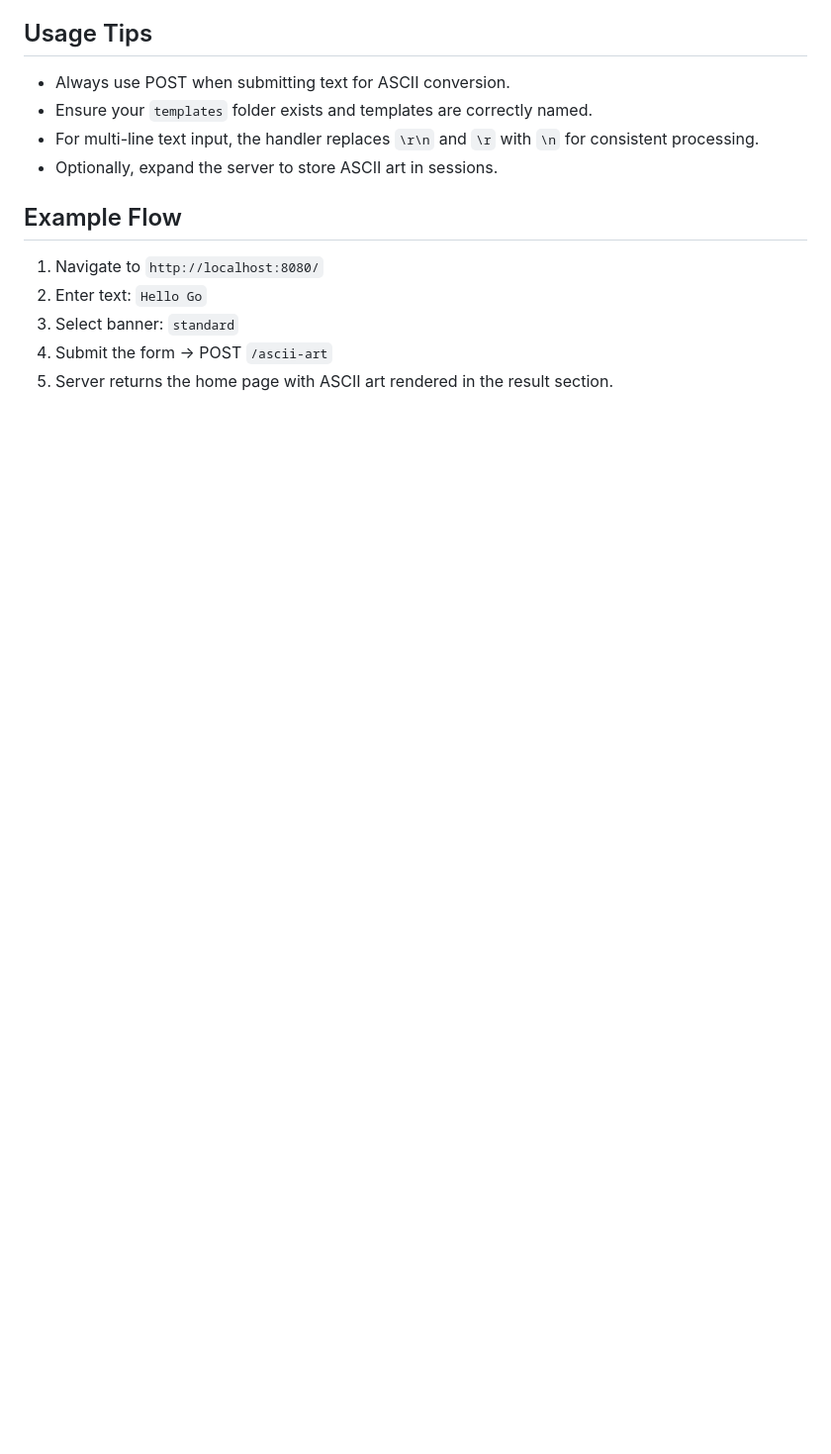
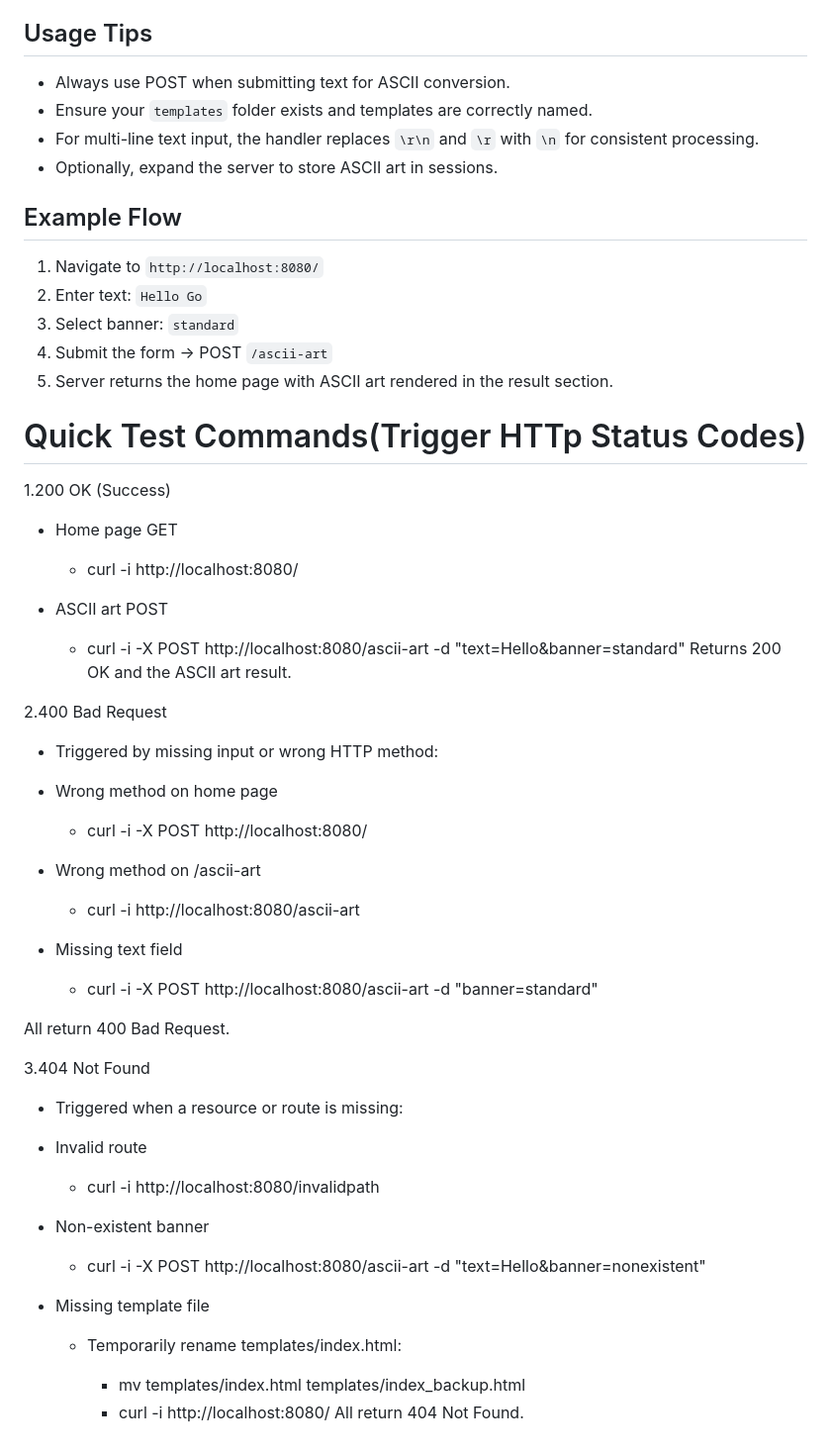
Before and after one commit to petraclara/ascii-art-web, a Markdown page: README.md, the part around the change. Shown at 99% size. GitHub-like rendering; blank space fills up the shorter version.

Commit message:
Add HTTP test commands to README.md

```diff
--- a/README.md
+++ b/README.md
@@ -106,3 +106,50 @@ Example Flow
 3. Select banner: `standard`
 4. Submit the form → POST `/ascii-art`
 5. Server returns the home page with ASCII art rendered in the result section.
+
+ # Quick Test Commands(Trigger HTTp Status Codes)
+
+1.200 OK (Success)
+
+  - Home page GET
+
+    - curl -i http://localhost:8080/
+
+  - ASCII art POST
+
+    - curl -i -X POST http://localhost:8080/ascii-art -d "text=Hello&banner=standard"
+Returns 200 OK and the ASCII art result.
+
+2.400 Bad Request
+
+  - Triggered by missing input or wrong HTTP method:
+
+  - Wrong method on home page
+
+    - curl -i -X POST http://localhost:8080/
+  - Wrong method on /ascii-art
+
+    - curl -i http://localhost:8080/ascii-art
+  - Missing text field
+
+    - curl -i -X POST http://localhost:8080/ascii-art -d "banner=standard"
+
+All return 400 Bad Request.
+
+3.404 Not Found
+
+  - Triggered when a resource or route is missing:
+
+  - Invalid route
+
+    - curl -i http://localhost:8080/invalidpath
+  - Non-existent banner
+
+    - curl -i -X POST http://localhost:8080/ascii-art -d "text=Hello&banner=nonexistent"
+  - Missing template file
+
+    - Temporarily rename templates/index.html:
+
+      - mv templates/index.html templates/index_backup.html
+      - curl -i http://localhost:8080/
+All return 404 Not Found.
```
